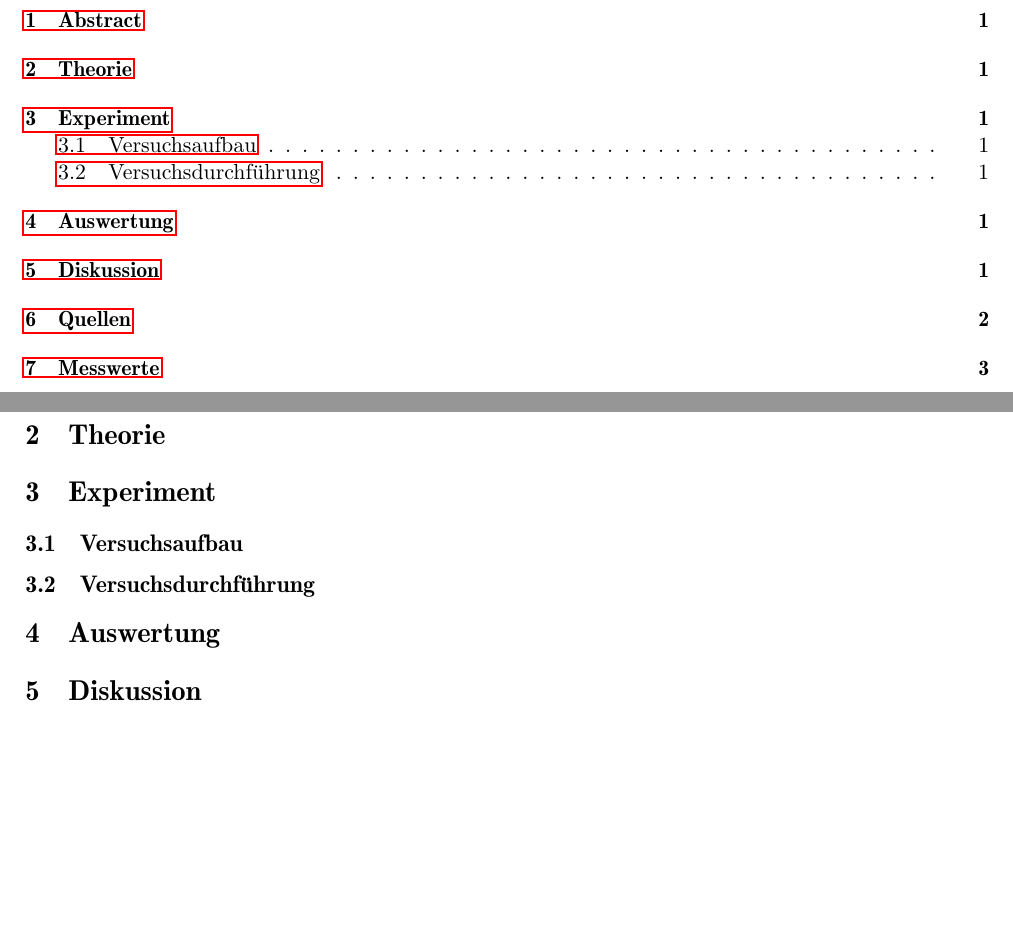
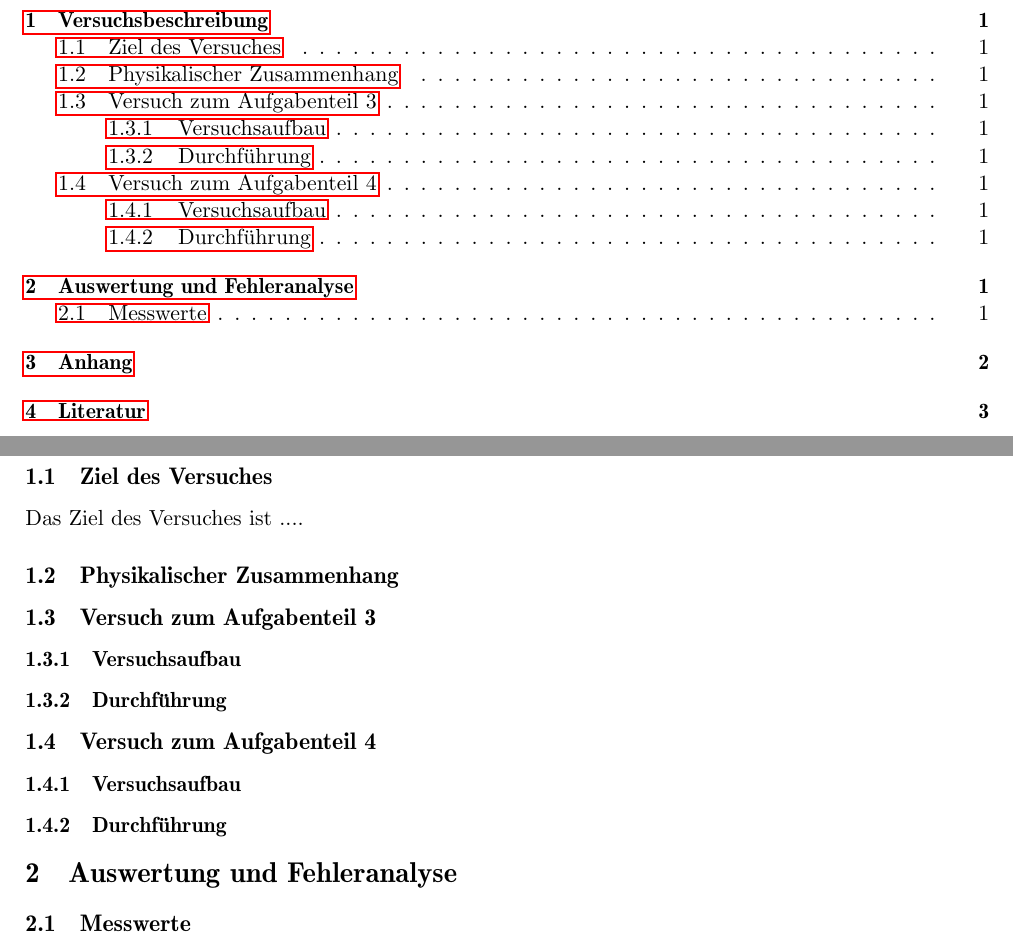
Before and after one commit to quector/ap-1-protokoll, a LaTeX document (VorlageProtokoll17.tex): two parts of pages 2 and 3 of 5, joined at a grey line, cut at the place of the change, the shorter picture padded with empty space. Compiled offline with pdfLaTeX.

Commit message:
Update VorlageProtokoll17.tex
+ Inhaltsverzeichnis

```diff
--- a/VorlageProtokoll17.tex
+++ b/VorlageProtokoll17.tex
@@ -107,43 +107,30 @@ Vorname \textsc{Nachname} % Supervisor's Name
 \tableofcontents
 \newpage
 \pagenumbering{arabic}
-\section{Abstract}
+\section{Versuchsbeschreibung}
+\subsection{Ziel des Versuches}
+Das Ziel des Versuches ist ....
+\subsection{Physikalischer Zusammenhang}
 
+\subsection{Versuch zum Aufgabenteil 3}
+      \subsubsection{Versuchsaufbau}
+      \subsubsection{Durchführung}
 
-
-
-
-
-
-
-
-
-
-
-
-
-
-
-\section{Theorie}
-
-\section{Experiment}
-\subsection{Versuchsaufbau}
-
-\subsection{Versuchsdurchführung}
-
-\section{Auswertung}
-
-\section{Diskussion}
+\subsection{Versuch zum Aufgabenteil 4}
+     \subsubsection{Versuchsaufbau}
+     \subsubsection{Durchführung}
+\section{Auswertung und Fehleranalyse}
+\subsection{Messwerte}
 
 
 
 \newpage
-\section{Quellen}
+\section{Anhang}
 %\bibliographystyle{apacite}
 
 \nocite{*}
 \newpage
-\section{Messwerte}
+\section{Literatur}
 \newpage
 %\includepdf[pages={1-}]{abc.pdf}
 
```
